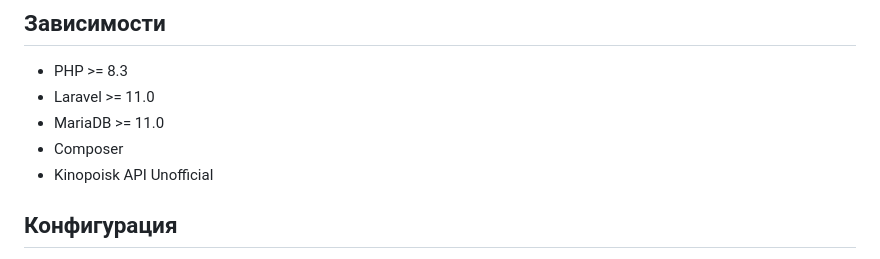
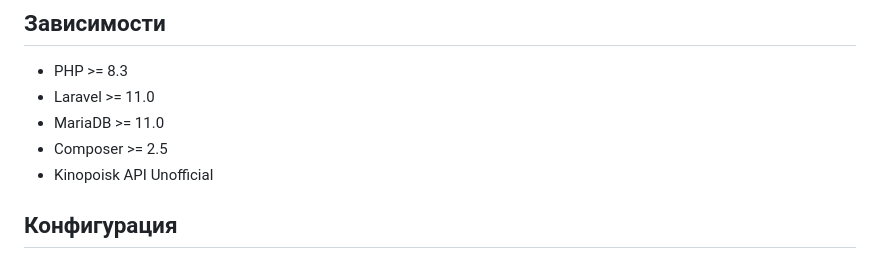
Before and after one commit to Lazynx/nfactorial-kinopoisk, a Markdown page: README.md, the part around the change. GitHub-like rendering.

Commit message:
updated-readme

```diff
--- a/README.md
+++ b/README.md
@@ -90,7 +90,7 @@ php artisan serve
 - PHP >= 8.3
 - Laravel >= 11.0
 - MariaDB >= 11.0
-- Composer
+- Composer >= 2.5
 - Kinopoisk API Unofficial
 
 ## Конфигурация
```
